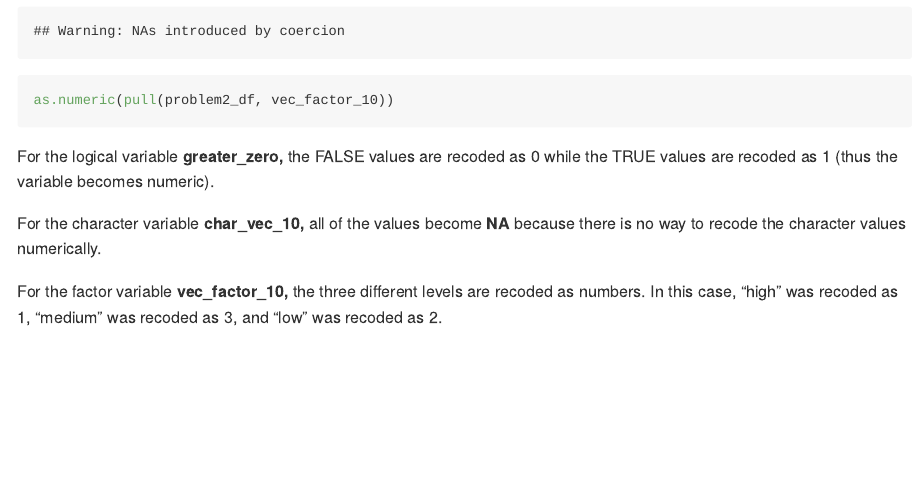
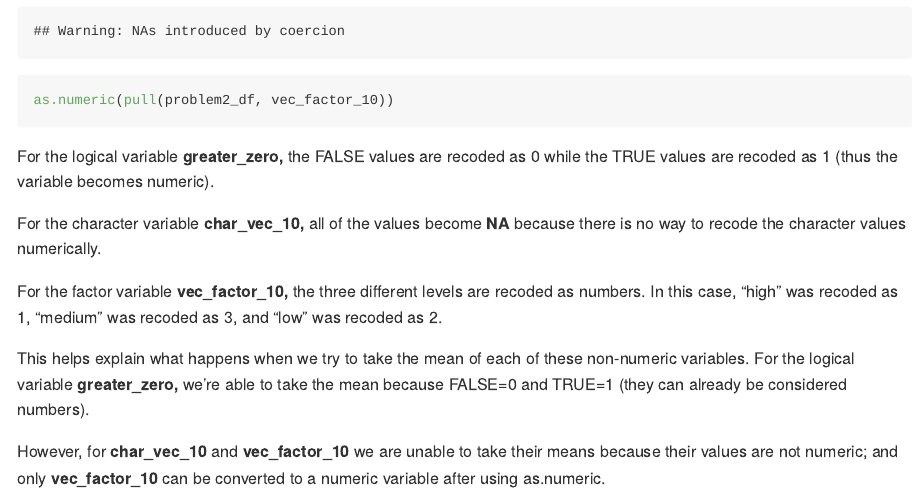
Before and after one commit to sophyee/datasci_hw1, an R Markdown document (p8105_hw1_sjz2120.Rmd): the page in a window 1100 px wide, from 3330 px down. The pictures show the output file p8105_hw1_sjz2120.md that the author committed with the source, drawn offline in the style of GitHub; long lines of code are wrapped.

Commit message:
Commit revised final version of HW1 from 09/18/22

```diff
--- a/p8105_hw1_sjz2120.Rmd
+++ b/p8105_hw1_sjz2120.Rmd
@@ -70,3 +70,7 @@ For the logical variable **greater_zero,** the FALSE values are recoded as 0 whi
 For the character variable **char_vec_10,** all of the values become **NA** because there is no way to recode the character values numerically.
 
 For the factor variable **vec_factor_10,** the three different levels are recoded as numbers. In this case, "high" was recoded as 1, "medium" was recoded as 3, and "low" was recoded as 2.
+
+This helps explain what happens when we try to take the mean of each of these non-numeric variables. For the logical variable **greater_zero,** we're able to take the mean because FALSE=0 and TRUE=1 (they can already be considered numbers).
+
+However, for **char_vec_10** and **vec_factor_10** we are  unable to take their means because their values are not numeric; and only **vec_factor_10** can be converted to a numeric variable after using as.numeric.
```
Also changed, not shown: flipper_vs_bill_scatterplot.pdf, p8105_hw1_sjz2120.md.
